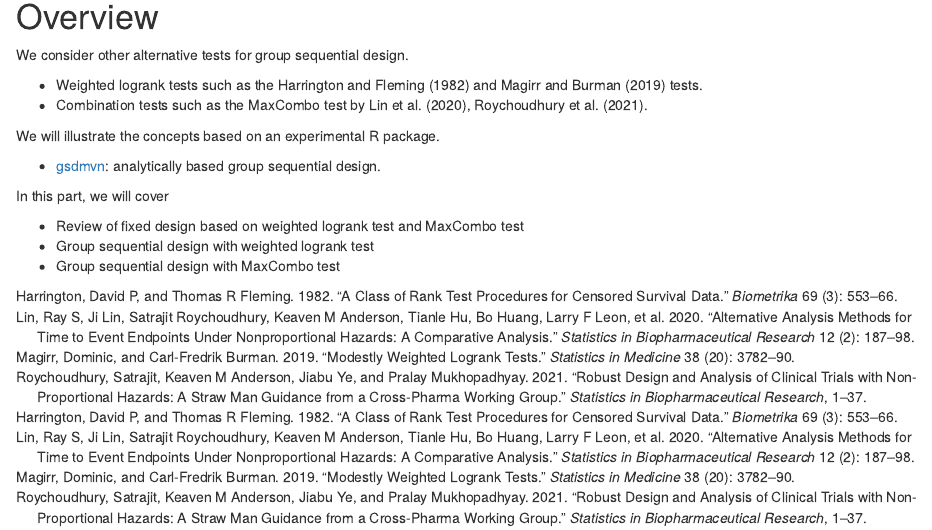
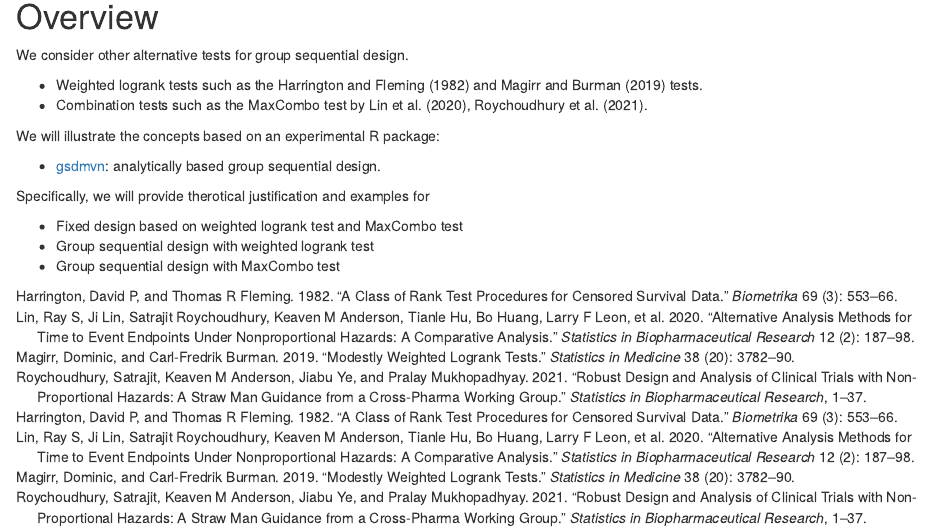
Before and after one commit to keaven/gsd-deming, an R Markdown document (overview-other-tests.Rmd): the page in a window 1100 px wide, from 80 px down. Rendered offline with R 4.5, knitr and Pandoc, with nearby package versions; drawn as R Markdown's standard HTML page in place of the format the file asks for.

Commit message:
Update overview-other-tests.Rmd
clarify goal

```diff
--- a/overview-other-tests.Rmd
+++ b/overview-other-tests.Rmd
@@ -7,12 +7,12 @@ We consider other alternative tests for group sequential design.
 - Weighted logrank tests such as the @FHRhoGamma and @MagirrBurman tests.
 - Combination tests such as the MaxCombo test by @NPHWG2020sim, @NPHWG2021Design.
 
-We will illustrate the concepts based on an experimental R package.
+We will illustrate the concepts based on an experimental R package:
 
 - [gsdmvn](https://merck.github.io/gsdmvn/): analytically based group sequential design.
 
-In this part, we will cover
+Specifically, we will provide therotical justification and examples for
 
-- Review of fixed design based on weighted logrank test and MaxCombo test
+- Fixed design based on weighted logrank test and MaxCombo test
 - Group sequential design with weighted logrank test
 - Group sequential design with MaxCombo test
```
